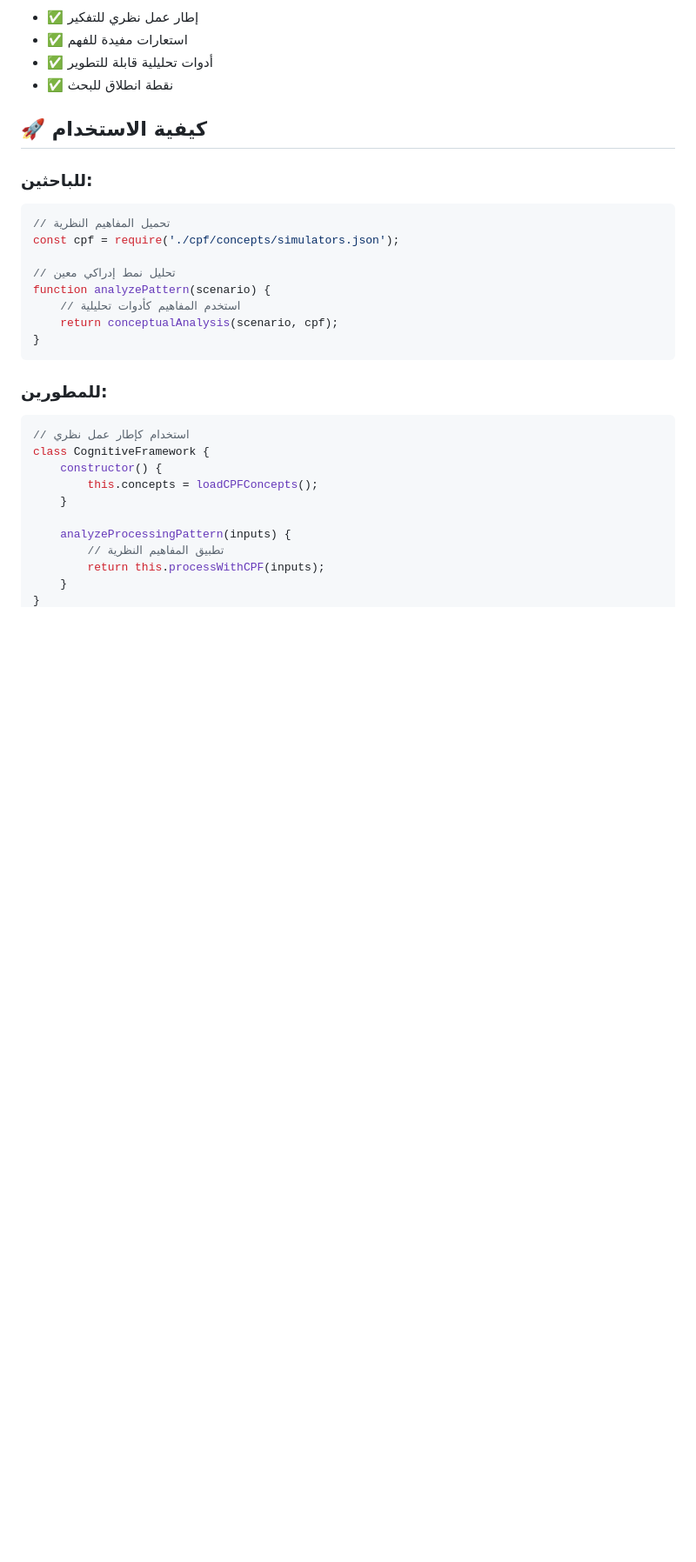
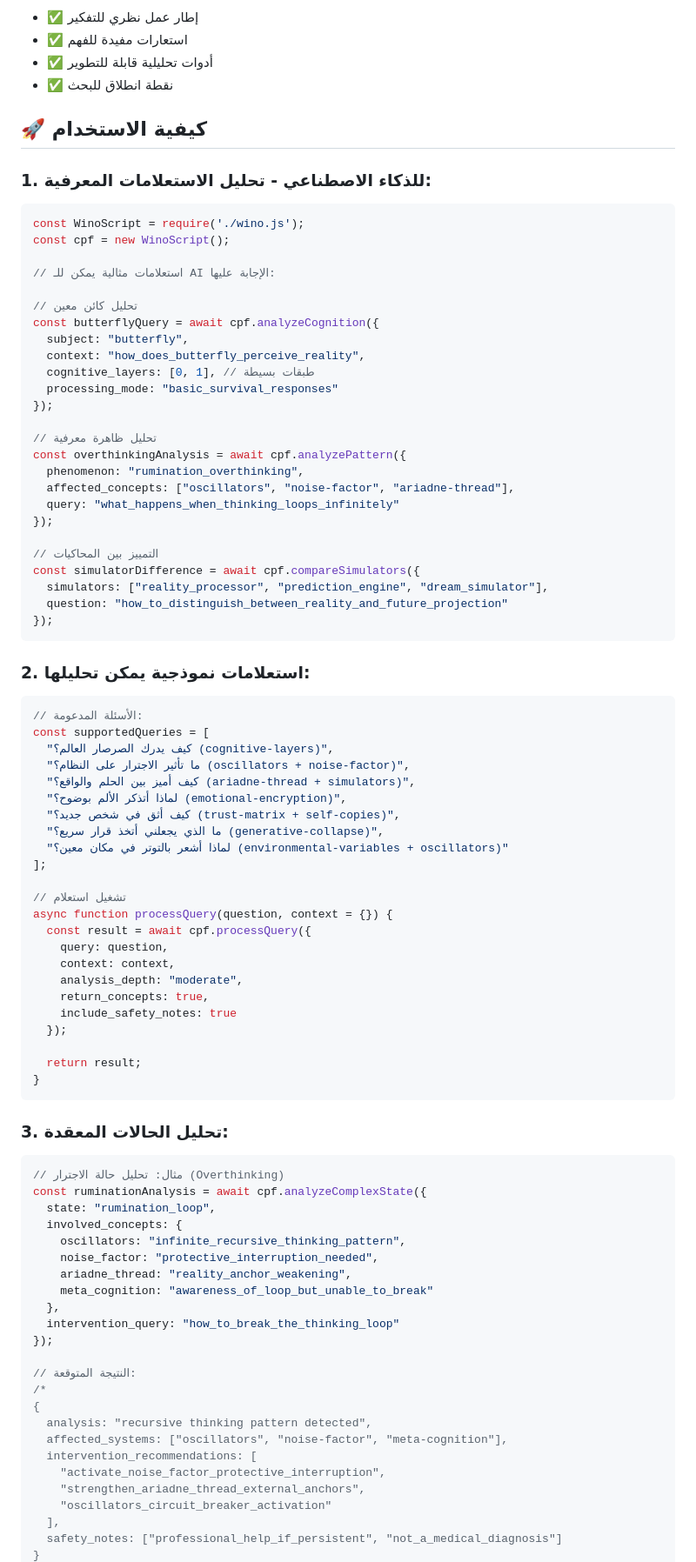
Before and after one commit to Zizwar/tabrizino, a Markdown page: README.md, the part around the change printed below. Shown: that part at 87% size. Rendered like a GitHub page; blank space fills up the shorter version.

````diff
--- a/README.md
+++ b/README.md
@@ -87,28 +114,88 @@ cpf/
 
 ## 🚀 كيفية الاستخدام
 
-### للباحثين:
+### **1. للذكاء الاصطناعي - تحليل الاستعلامات المعرفية:**
+
 ```javascript
-// تحميل المفاهيم النظرية
-const cpf = require('./cpf/concepts/simulators.json');
+const WinoScript = require('./wino.js');
+const cpf = new WinoScript();
 
-// تحليل نمط إدراكي معين
-function analyzePattern(scenario) {
-    // استخدم المفاهيم كأدوات تحليلية
-    return conceptualAnalysis(scenario, cpf);
+// استعلامات مثالية يمكن للـ AI الإجابة عليها:
+
+// تحليل كائن معين
+const butterflyQuery = await cpf.analyzeCognition({
+  subject: "butterfly",
+  context: "how_does_butterfly_perceive_reality",
+  cognitive_layers: [0, 1], // طبقات بسيطة
+  processing_mode: "basic_survival_responses"
+});
+
+// تحليل ظاهرة معرفية
+const overthinkingAnalysis = await cpf.analyzePattern({
+  phenomenon: "rumination_overthinking",
+  affected_concepts: ["oscillators", "noise-factor", "ariadne-thread"],
+  query: "what_happens_when_thinking_loops_infinitely"
+});
+
+// التمييز بين المحاكيات
+const simulatorDifference = await cpf.compareSimulators({
+  simulators: ["reality_processor", "prediction_engine", "dream_simulator"],
+  question: "how_to_distinguish_between_reality_and_future_projection"
+});
+```
+
+### **2. استعلامات نموذجية يمكن تحليلها:**
+
+```javascript
+// الأسئلة المدعومة:
+const supportedQueries = [
+  "كيف يدرك الصرصار العالم؟ (cognitive-layers)",
+  "ما تأثير الاجترار على النظام؟ (oscillators + noise-factor)",
+  "كيف أميز بين الحلم والواقع؟ (ariadne-thread + simulators)",
+  "لماذا أتذكر الألم بوضوح؟ (emotional-encryption)",
+  "كيف أثق في شخص جديد؟ (trust-matrix + self-copies)",
+  "ما الذي يجعلني أتخذ قرار سريع؟ (generative-collapse)",
+  "لماذا أشعر بالتوتر في مكان معين؟ (environmental-variables + oscillators)"
+];
+
+// تشغيل استعلام
+async function processQuery(question, context = {}) {
+  const result = await cpf.processQuery({
+    query: question,
+    context: context,
+    analysis_depth: "moderate",
+    return_concepts: true,
+    include_safety_notes: true
+  });
+
+  return result;
 }
 ```
 
-### للمطورين:
+### **3. تحليل الحالات المعقدة:**
+
 ```javascript
-// استخدام كإطار عمل نظري
-class CognitiveFramework {
-    constructor() {
-        this.concepts = loadCPFConcepts();
-    }
+// مثال: تحليل حالة الاجترار (Overthinking)
+const ruminationAnalysis = await cpf.analyzeComplexState({
+  state: "rumination_loop",
+  involved_concepts: {
+    oscillators: "infinite_recursive_thinking_pattern",
+    noise_factor: "protective_interruption_needed",
+    ariadne_thread: "reality_anchor_weakening",
+    meta_cognition: "awareness_of_loop_but_unable_to_break"
+  },
+  intervention_query: "how_to_break_the_thinking_loop"
+});
 
-    analyzeProcessingPattern(inputs) {
-        // تطبيق المفاهيم النظرية
-        return this.processWithCPF(inputs);
-    }
+// النتيجة المتوقعة:
+/*
+{
+  analysis: "recursive thinking pattern detected",
+  affected_systems: ["oscillators", "noise-factor", "meta-cognition"],
+  intervention_recommendations: [
+    "activate_noise_factor_protective_interruption",
+    "strengthen_ariadne_thread_external_anchors",
+    "oscillators_circuit_breaker_activation"
+  ],
+  safety_notes: ["professional_help_if_persistent", "not_a_medical_diagnosis"]
 }
````
Also changed, not shown: other parts of README.md (+85 -9 lines).
